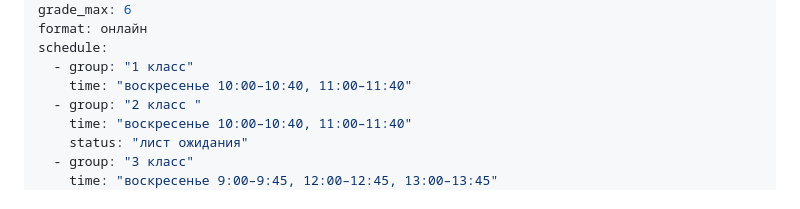
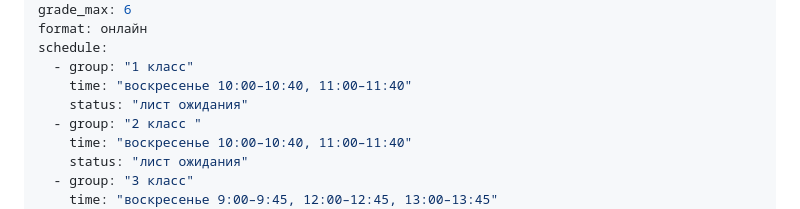
Before and after one commit to mathclubspring/mathclubspring.github.io, a Markdown page: content/programs/online-club.md, the part around the change. Rendered like a GitHub page.

```diff
--- a/content/programs/online-club.md
+++ b/content/programs/online-club.md
@@ -10,6 +10,7 @@ format: онлайн
 schedule:
   - group: "1 класс"
     time: "воскресенье 10:00–10:40, 11:00–11:40"
+    status: "лист ожидания"
   - group: "2 класс "
     time: "воскресенье 10:00–10:40, 11:00–11:40"
     status: "лист ожидания"
```
Also changed, not shown: content/pages/index.md (+1 -1 lines).
